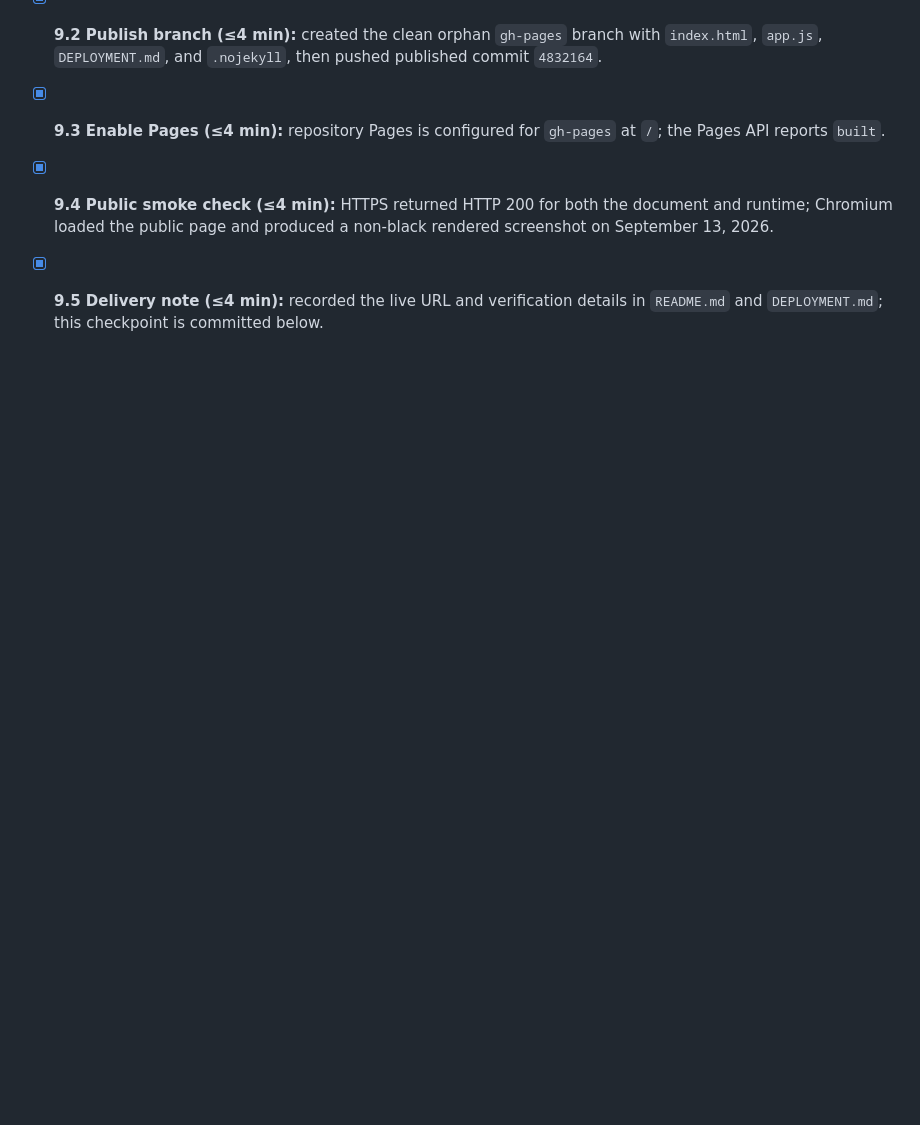
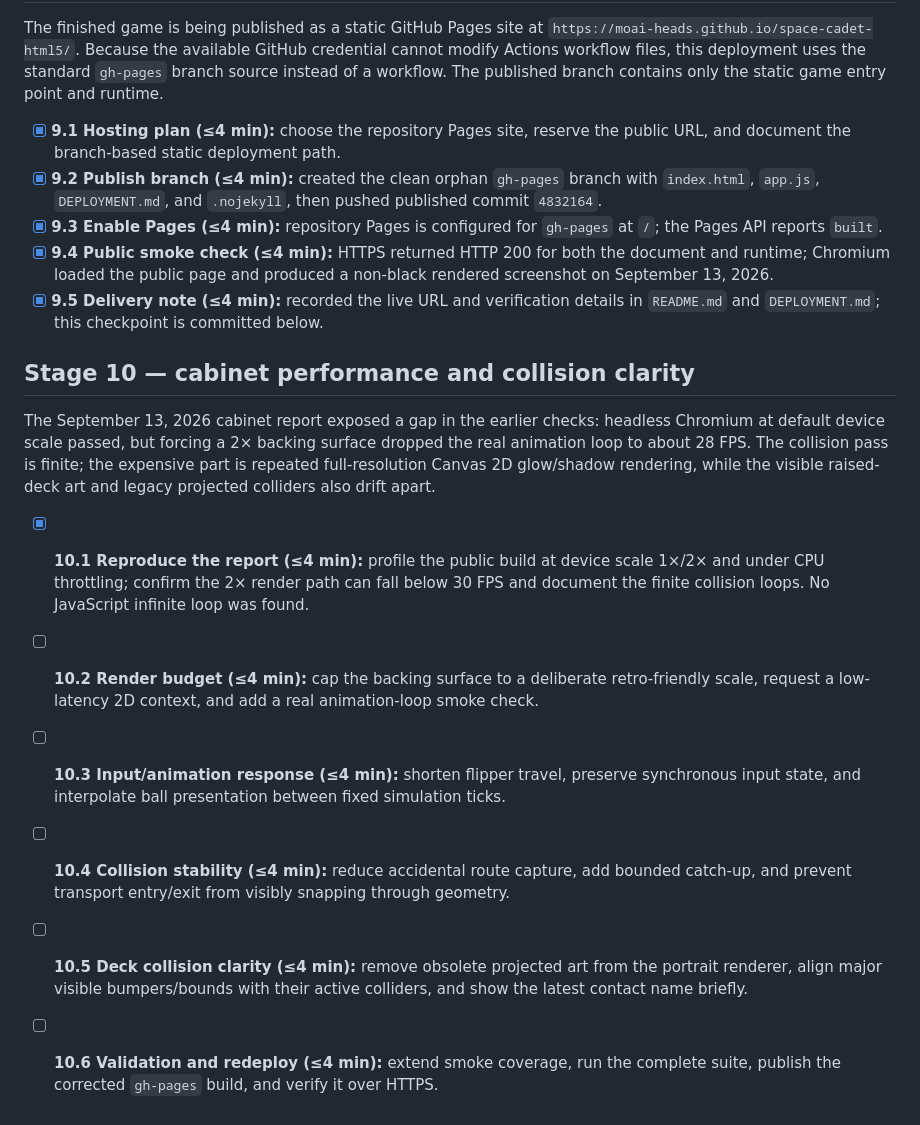
Before and after one commit to moai-heads/space-cadet-html5, a Markdown page: PLAN.md, the part around the change. Rendered like a GitHub page; blank space fills up the shorter version.

Commit message:
docs: track cabinet performance investigation

```diff
--- a/PLAN.md
+++ b/PLAN.md
@@ -196,3 +196,32 @@ contains only the static game entry point and runtime.
 - [x] **9.5 Delivery note (≤4 min):** recorded the live URL and verification
   details in `README.md` and `DEPLOYMENT.md`; this checkpoint is committed
   below.
+
+## Stage 10 — cabinet performance and collision clarity
+
+The September 13, 2026 cabinet report exposed a gap in the earlier checks:
+headless Chromium at default device scale passed, but forcing a 2× backing
+surface dropped the real animation loop to about 28 FPS. The collision pass is
+finite; the expensive part is repeated full-resolution Canvas 2D glow/shadow
+rendering, while the visible raised-deck art and legacy projected colliders
+also drift apart.
+
+- [x] **10.1 Reproduce the report (≤4 min):** profile the public build at
+  device scale 1×/2× and under CPU throttling; confirm the 2× render path can
+  fall below 30 FPS and document the finite collision loops. No JavaScript
+  infinite loop was found.
+- [ ] **10.2 Render budget (≤4 min):** cap the backing surface to a deliberate
+  retro-friendly scale, request a low-latency 2D context, and add a real
+  animation-loop smoke check.
+- [ ] **10.3 Input/animation response (≤4 min):** shorten flipper travel,
+  preserve synchronous input state, and interpolate ball presentation between
+  fixed simulation ticks.
+- [ ] **10.4 Collision stability (≤4 min):** reduce accidental route capture,
+  add bounded catch-up, and prevent transport entry/exit from visibly snapping
+  through geometry.
+- [ ] **10.5 Deck collision clarity (≤4 min):** remove obsolete projected art
+  from the portrait renderer, align major visible bumpers/bounds with their
+  active colliders, and show the latest contact name briefly.
+- [ ] **10.6 Validation and redeploy (≤4 min):** extend smoke coverage, run the
+  complete suite, publish the corrected `gh-pages` build, and verify it over
+  HTTPS.
```
